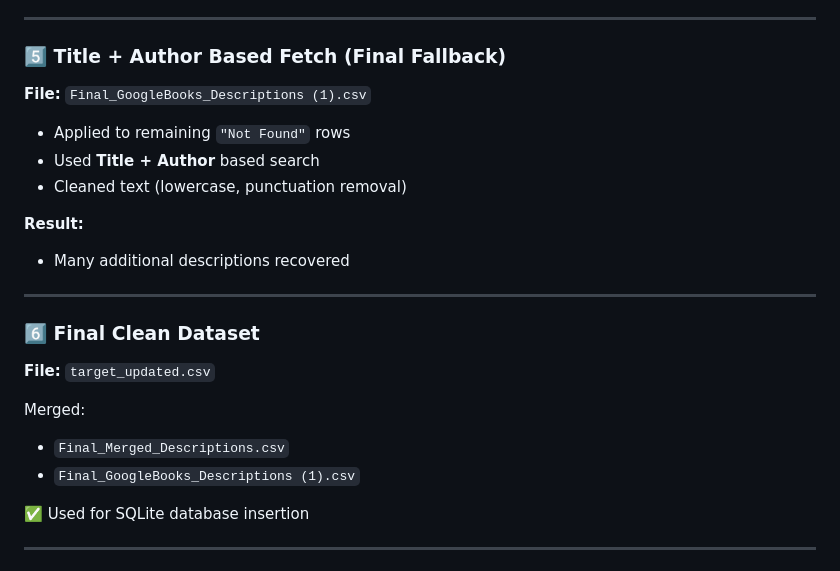
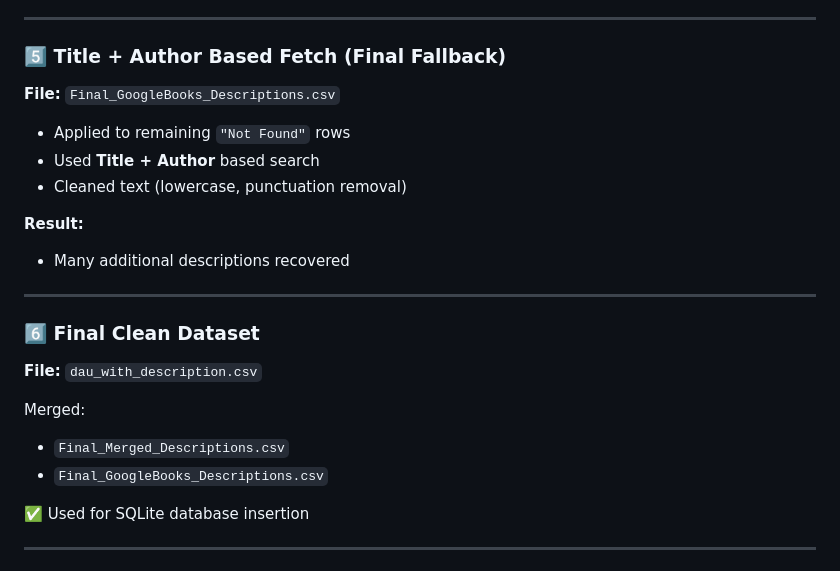
Before and after one commit to sahil-vasani/Big-Data-Engineering-, a Markdown page: README.md, the part around one of its changes. Rendered like a GitHub page.

```diff
--- a/README.md
+++ b/README.md
@@ -117,7 +115,7 @@ Contains:
 ---
 
 ### 5️⃣ Title + Author Based Fetch (Final Fallback)
-**File:** `Final_GoogleBooks_Descriptions (1).csv`
+**File:** `Final_GoogleBooks_Descriptions.csv`
 
 - Applied to remaining `"Not Found"` rows
 - Used **Title + Author** based search
@@ -129,11 +127,11 @@ Contains:
 ---
 
 ### 6️⃣ Final Clean Dataset
-**File:** `target_updated.csv`
+**File:** `dau_with_description.csv`
 
 Merged:
 - `Final_Merged_Descriptions.csv`
-- `Final_GoogleBooks_Descriptions (1).csv`
+- `Final_GoogleBooks_Descriptions.csv`
 
 ✅ Used for SQLite database insertion
 
```
Also changed, not shown: other parts of README.md (+44 -2 lines).
